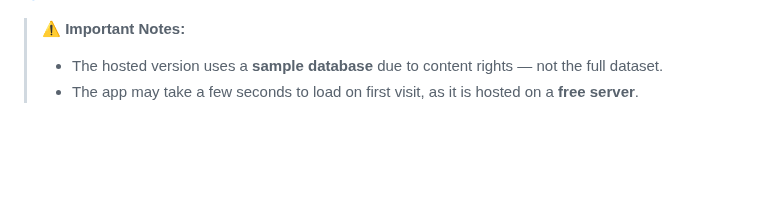
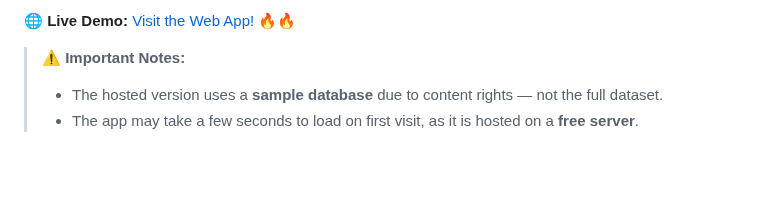
Before and after one commit to NuhaMakki/Alasher_Alqeraat, a Markdown page: README.md, the part around one of its changes. Rendered like a GitHub page.

```diff
--- a/README.md
+++ b/README.md
@@ -5,4 +10,5 @@
 
+🌐 **Live Demo:** [Visit the Web App!](https://your-hosted-web-link.com) 🔥🔥
 > ⚠️ **Important Notes:**
 > - The hosted version uses a **sample database** due to content rights — not the full dataset.
 > - The app may take a few seconds to load on first visit, as it is hosted on a **free server**.
```
Also changed, not shown: other parts of README.md (+6 -1 lines).
